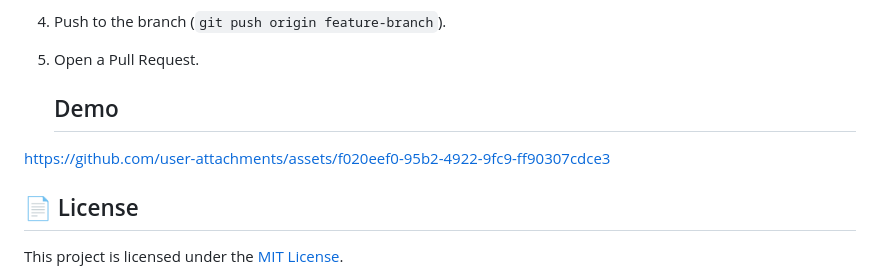
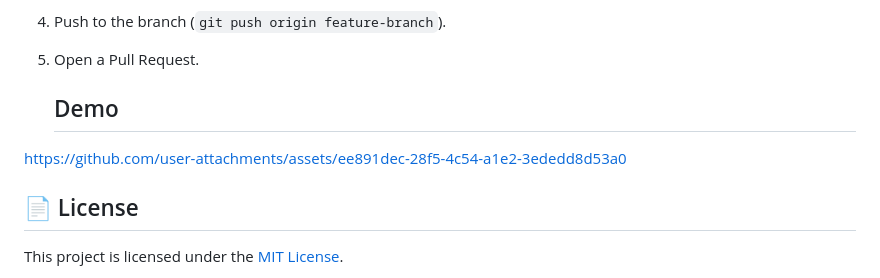
Before and after one commit to King-luiz/Password-Strenth-checker, a Markdown page: README.md, the part around the change. Drawn GitHub-style.

```diff
--- a/README.md
+++ b/README.md
@@ -71,7 +71,9 @@ Contributions are welcome! If you'd like to improve this project:
    ## Demo
 
 
-https://github.com/user-attachments/assets/f020eef0-95b2-4922-9fc9-ff90307cdce3
+https://github.com/user-attachments/assets/ee891dec-28f5-4c54-a1e2-3ededd8d53a0
+
+
 
 
 
```
